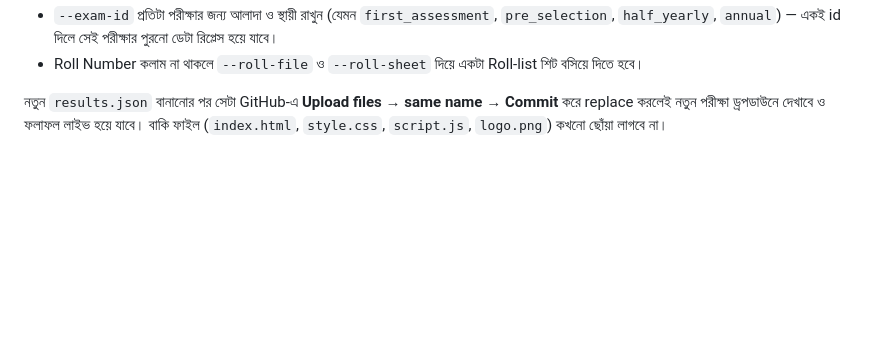
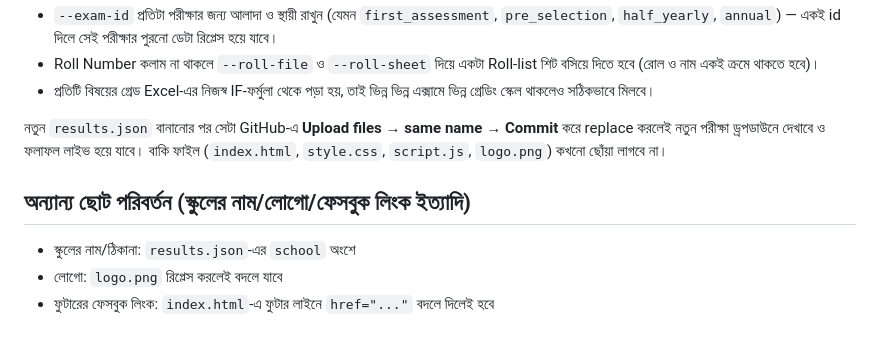
Before and after one commit to AjoyDas76/10voc-result, a Markdown page: README.md, the part around one of its changes. Rendered like a GitHub page; blank space fills up the shorter version.

```diff
--- a/README.md
+++ b/README.md
@@ -65,4 +77,11 @@ python3 excel_to_json.py নতুন_মার্কশিট.xlsx results.json
 - `--exam-id` প্রতিটা পরীক্ষার জন্য আলাদা ও স্থায়ী রাখুন (যেমন `first_assessment`, `pre_selection`, `half_yearly`, `annual`) — একই id দিলে সেই পরীক্ষার পুরনো ডেটা রিপ্লেস হয়ে যাবে।
-- Roll Number কলাম না থাকলে `--roll-file` ও `--roll-sheet` দিয়ে একটা Roll-list শিট বসিয়ে দিতে হবে।
+- Roll Number কলাম না থাকলে `--roll-file` ও `--roll-sheet` দিয়ে একটা Roll-list শিট বসিয়ে দিতে হবে (রোল ও নাম একই ক্রমে থাকতে হবে)।
+- প্রতিটি বিষয়ের গ্রেড Excel-এর নিজস্ব IF-ফর্মুলা থেকে পড়া হয়, তাই ভিন্ন ভিন্ন এক্সামে ভিন্ন গ্রেডিং স্কেল থাকলেও সঠিকভাবে মিলবে।
 
 নতুন `results.json` বানানোর পর সেটা GitHub-এ **Upload files → same name → Commit** করে replace করলেই নতুন পরীক্ষা ড্রপডাউনে দেখাবে ও ফলাফল লাইভ হয়ে যাবে। বাকি ফাইল (`index.html`, `style.css`, `script.js`, `logo.png`) কখনো ছোঁয়া লাগবে না।
+
+## অন্যান্য ছোট পরিবর্তন (স্কুলের নাম/লোগো/ফেসবুক লিংক ইত্যাদি)
+
+- স্কুলের নাম/ঠিকানা: `results.json`-এর `school` অংশে
+- লোগো: `logo.png` রিপ্লেস করলেই বদলে যাবে
+- ফুটারের ফেসবুক লিংক: `index.html`-এ ফুটার লাইনে `href="..."` বদলে দিলেই হবে
```
Also changed, not shown: other parts of README.md (+39 -27 lines).
